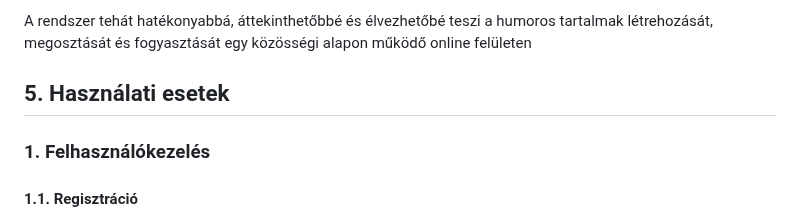
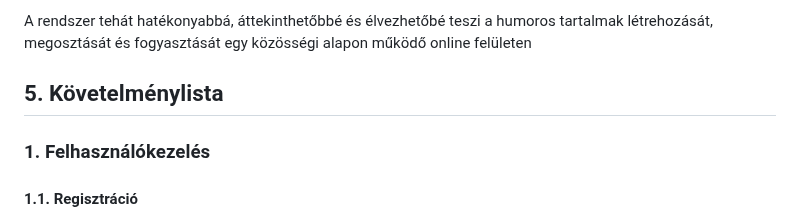
Before and after one commit to zotyag/UniMiniProject, a Markdown page: functional_specification.md, the part around the change. Rendered like a GitHub page.

Commit message:
Funkcionális specifikáció - használati esetek cím javítása => Követelménylista

```diff
--- a/functional_specification.md
+++ b/functional_specification.md
@@ -53,7 +53,7 @@ A tervezett rendszer célja, hogy ezt a széttagolt folyamatot leváltsa egy kö
 
 A rendszer tehát hatékonyabbá, áttekinthetőbbé és élvezhetőbé teszi a humoros tartalmak létrehozását, megosztását és fogyasztását egy közösségi alapon működő online felületen
 
-## 5. Használati esetek
+## 5. Követelménylista
 
 ### 1. Felhasználókezelés
 
```
